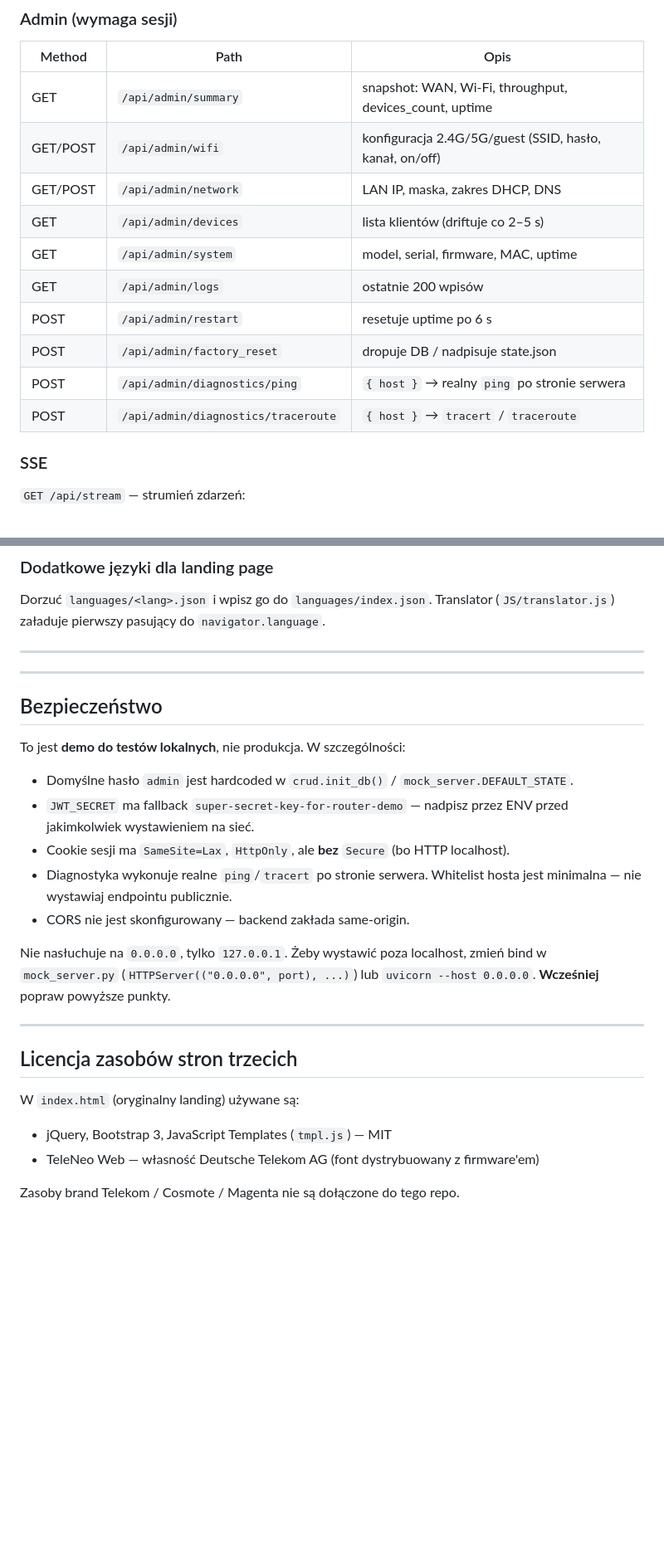
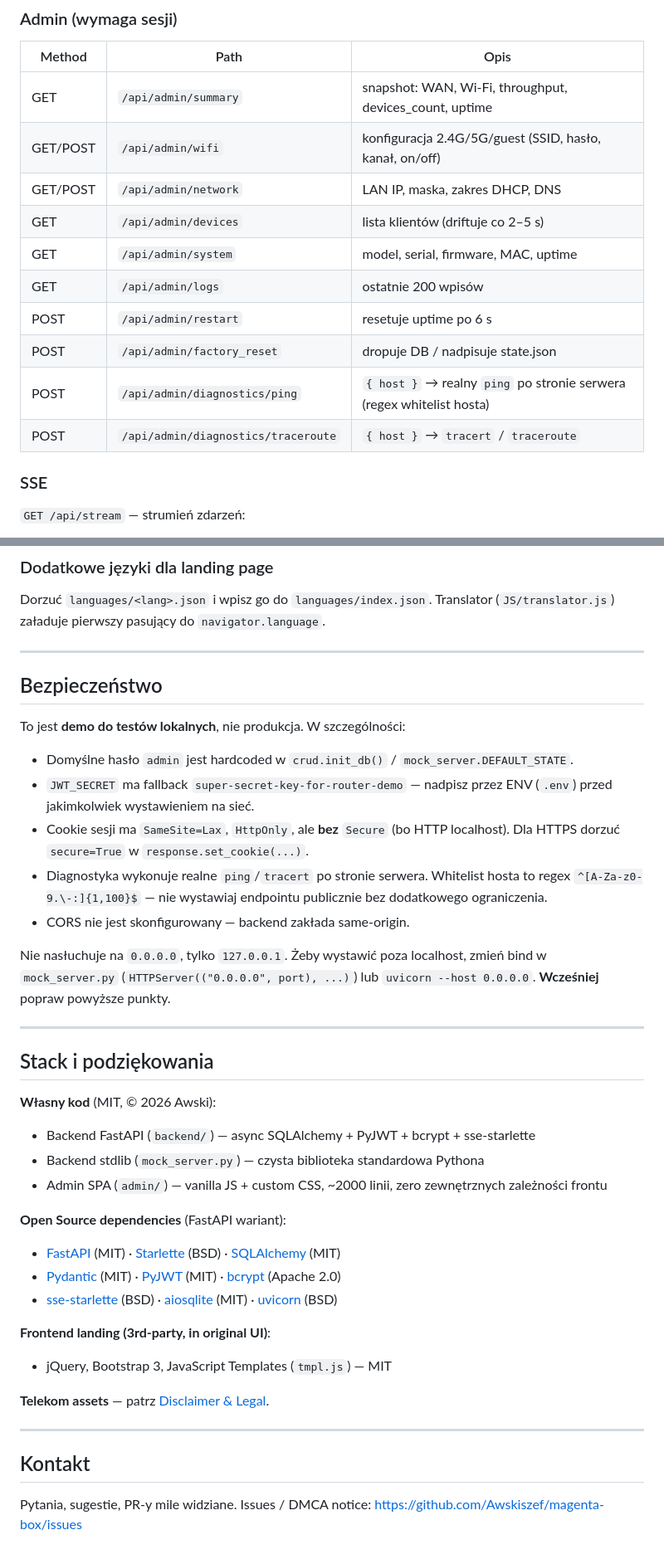
Before and after one commit to Awskiszef/magenta-box, a Markdown page: README.md, 2 parts joined by grey strips. Shown at 83% size. GitHub-like rendering; blank space fills up the shorter version.

```diff
--- a/README.md
+++ b/README.md
@@ -112,16 +140,16 @@ Oba backendy serwują **identyczny** SPA `admin/` i landing `index.html`, więc
 
 | Method | Path | Opis |
 |---|---|---|
-| GET  | `/api/admin/summary`               | snapshot: WAN, Wi-Fi, throughput, devices_count, uptime |
-| GET/POST | `/api/admin/wifi`              | konfiguracja 2.4G/5G/guest (SSID, hasło, kanał, on/off) |
-| GET/POST | `/api/admin/network`           | LAN IP, maska, zakres DHCP, DNS |
-| GET  | `/api/admin/devices`               | lista klientów (driftuje co 2–5 s) |
-| GET  | `/api/admin/system`                | model, serial, firmware, MAC, uptime |
-| GET  | `/api/admin/logs`                  | ostatnie 200 wpisów |
-| POST | `/api/admin/restart`               | resetuje uptime po 6 s |
-| POST | `/api/admin/factory_reset`         | dropuje DB / nadpisuje state.json |
-| POST | `/api/admin/diagnostics/ping`      | `{ host }` → realny `ping` po stronie serwera |
-| POST | `/api/admin/diagnostics/traceroute`| `{ host }` → `tracert` / `traceroute` |
+| GET  | `/api/admin/summary`                | snapshot: WAN, Wi-Fi, throughput, devices_count, uptime |
+| GET/POST | `/api/admin/wifi`               | konfiguracja 2.4G/5G/guest (SSID, hasło, kanał, on/off) |
+| GET/POST | `/api/admin/network`            | LAN IP, maska, zakres DHCP, DNS |
+| GET  | `/api/admin/devices`                | lista klientów (driftuje co 2–5 s) |
+| GET  | `/api/admin/system`                 | model, serial, firmware, MAC, uptime |
+| GET  | `/api/admin/logs`                   | ostatnie 200 wpisów |
+| POST | `/api/admin/restart`                | resetuje uptime po 6 s |
+| POST | `/api/admin/factory_reset`          | dropuje DB / nadpisuje state.json |
+| POST | `/api/admin/diagnostics/ping`       | `{ host }` → realny `ping` po stronie serwera (regex whitelist hosta) |
+| POST | `/api/admin/diagnostics/traceroute` | `{ host }` → `tracert` / `traceroute` |
 
 ### SSE
 
@@ -276,28 +307,42 @@ Dorzuć `languages/<lang>.json` i wpisz go do `languages/index.json`. Translator
 
 ---
 
-
----
-
 ## Bezpieczeństwo
 
 To jest **demo do testów lokalnych**, nie produkcja. W szczególności:
 
 - Domyślne hasło `admin` jest hardcoded w `crud.init_db()` / `mock_server.DEFAULT_STATE`.
-- `JWT_SECRET` ma fallback `super-secret-key-for-router-demo` — nadpisz przez ENV przed jakimkolwiek wystawieniem na sieć.
-- Cookie sesji ma `SameSite=Lax`, `HttpOnly`, ale **bez** `Secure` (bo HTTP localhost).
-- Diagnostyka wykonuje realne `ping`/`tracert` po stronie serwera. Whitelist hosta jest minimalna — nie wystawiaj endpointu publicznie.
+- `JWT_SECRET` ma fallback `super-secret-key-for-router-demo` — nadpisz przez ENV (`.env`) przed jakimkolwiek wystawieniem na sieć.
+- Cookie sesji ma `SameSite=Lax`, `HttpOnly`, ale **bez** `Secure` (bo HTTP localhost). Dla HTTPS dorzuć `secure=True` w `response.set_cookie(...)`.
+- Diagnostyka wykonuje realne `ping`/`tracert` po stronie serwera. Whitelist hosta to regex `^[A-Za-z0-9.\-:]{1,100}$` — nie wystawiaj endpointu publicznie bez dodatkowego ograniczenia.
 - CORS nie jest skonfigurowany — backend zakłada same-origin.
 
 Nie nasłuchuje na `0.0.0.0`, tylko `127.0.0.1`. Żeby wystawić poza localhost, zmień bind w `mock_server.py` (`HTTPServer(("0.0.0.0", port), ...)`) lub `uvicorn --host 0.0.0.0`. **Wcześniej** popraw powyższe punkty.
 
 ---
 
-## Licencja zasobów stron trzecich
+## Stack i podziękowania
 
-W `index.html` (oryginalny landing) używane są:
+**Własny kod** (MIT, © 2026 Awski):
+
+- Backend FastAPI (`backend/`) — async SQLAlchemy + PyJWT + bcrypt + sse-starlette
+- Backend stdlib (`mock_server.py`) — czysta biblioteka standardowa Pythona
+- Admin SPA (`admin/`) — vanilla JS + custom CSS, ~2000 linii, zero zewnętrznych zależności frontu
+
+**Open Source dependencies** (FastAPI wariant):
+
+- [FastAPI](https://fastapi.tiangolo.com/) (MIT) · [Starlette](https://www.starlette.io/) (BSD) · [SQLAlchemy](https://www.sqlalchemy.org/) (MIT)
+- [Pydantic](https://docs.pydantic.dev/) (MIT) · [PyJWT](https://pyjwt.readthedocs.io/) (MIT) · [bcrypt](https://github.com/pyca/bcrypt/) (Apache 2.0)
+- [sse-starlette](https://github.com/sysid/sse-starlette) (BSD) · [aiosqlite](https://github.com/omnilib/aiosqlite) (MIT) · [uvicorn](https://www.uvicorn.org/) (BSD)
+
+**Frontend landing (3rd-party, in original UI)**:
 
 - jQuery, Bootstrap 3, JavaScript Templates (`tmpl.js`) — MIT
-- TeleNeo Web — własność Deutsche Telekom AG (font dystrybuowany z firmware'em)
 
-Zasoby brand Telekom / Cosmote / Magenta nie są dołączone do tego repo.
+**Telekom assets** — patrz [Disclaimer & Legal](#disclaimer--legal).
+
+---
+
+## Kontakt
+
+Pytania, sugestie, PR-y mile widziane. Issues / DMCA notice: <https://github.com/Awskiszef/magenta-box/issues>
```
Also changed, not shown: other parts of README.md (+51 -20 lines).
